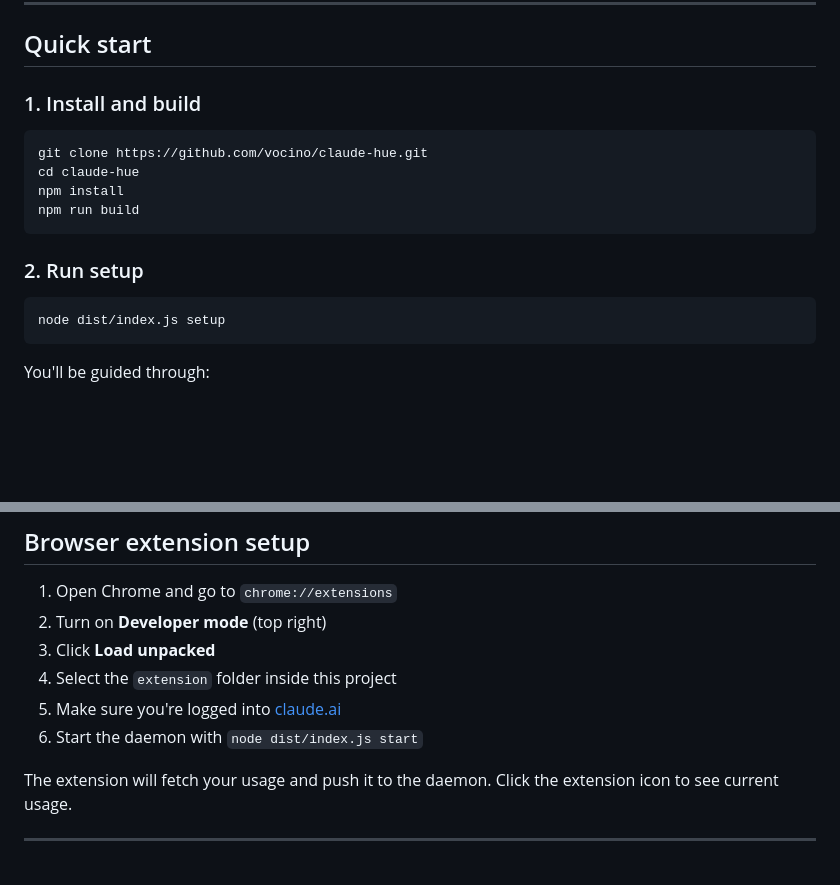
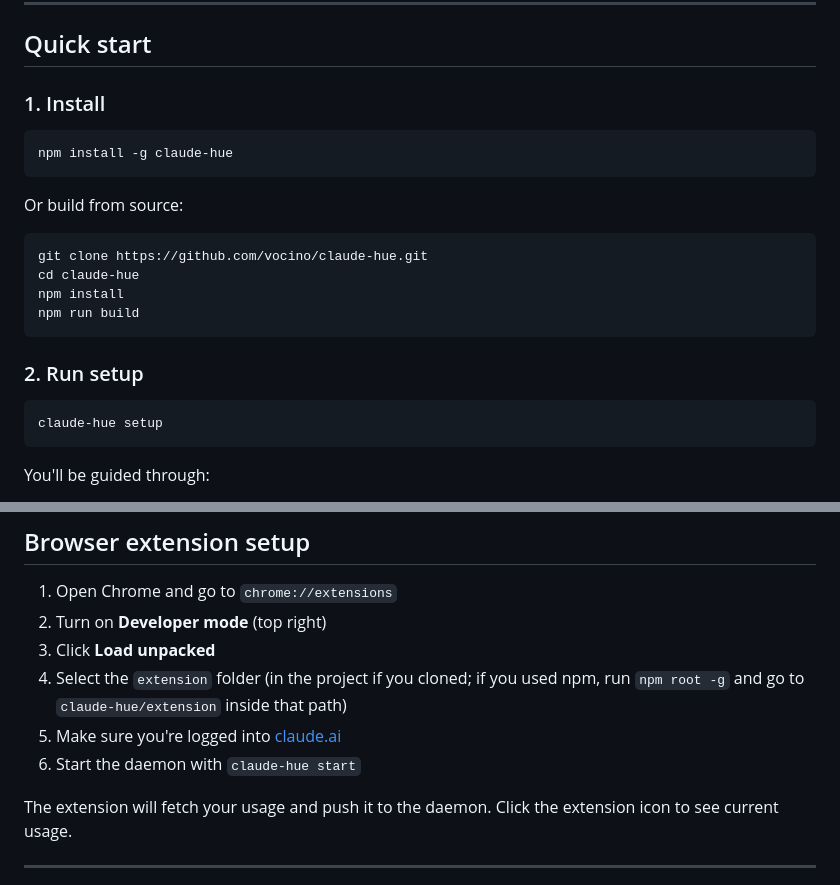
Before and after one commit to vocino/claude-hue, a Markdown page: README.md, 2 parts joined by grey strips. Drawn GitHub-style; blank space fills up the shorter version.

````diff
--- a/README.md
+++ b/README.md
@@ -20,7 +20,13 @@ For example:
 
 ## Quick start
 
-### 1. Install and build
+### 1. Install
+
+```bash
+npm install -g claude-hue
+```
+
+Or build from source:
 
 ```bash
 git clone https://github.com/vocino/claude-hue.git
@@ -32,7 +38,7 @@ npm run build
 ### 2. Run setup
 
 ```bash
-node dist/index.js setup
+claude-hue setup
 ```
 
 You'll be guided through:
@@ -109,9 +115,9 @@ Both 3-digit (`#f00`) and 6-digit (`#ff0000`) hex are supported.
 1. Open Chrome and go to `chrome://extensions`
 2. Turn on **Developer mode** (top right)
 3. Click **Load unpacked**
-4. Select the `extension` folder inside this project
+4. Select the `extension` folder (in the project if you cloned; if you used npm, run `npm root -g` and go to `claude-hue/extension` inside that path)
 5. Make sure you're logged into [claude.ai](https://claude.ai)
-6. Start the daemon with `node dist/index.js start`
+6. Start the daemon with `claude-hue start`
 
 The extension will fetch your usage and push it to the daemon. Click the extension icon to see current usage.
 
````
Also changed, not shown: other parts of README.md (+16 -16 lines).
